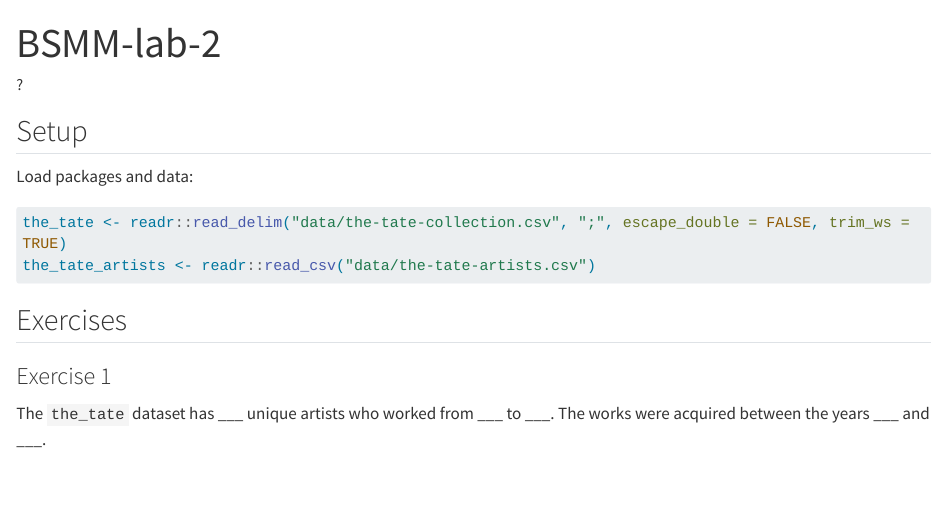
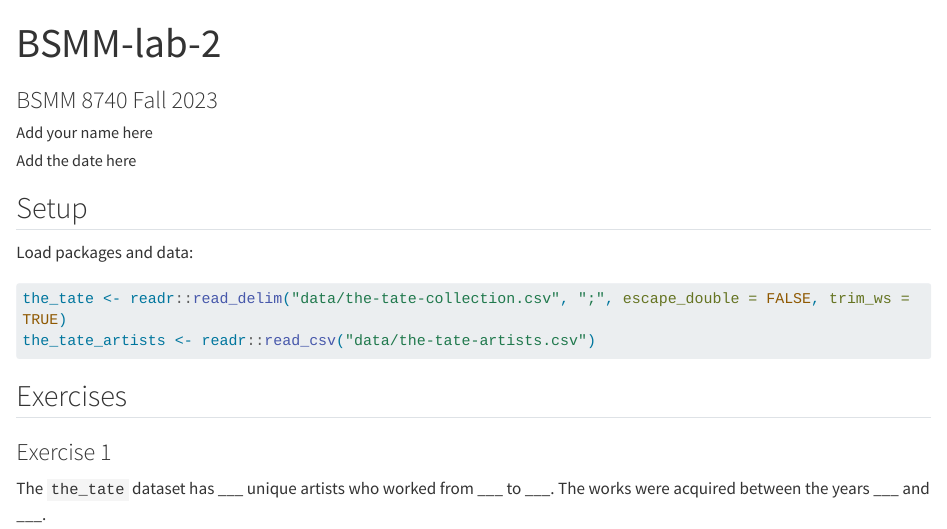
Before and after one commit to BSMM-8740-Fall-2023/BSMM-lab-2, a Quarto document (BSMM-lab-2.qmd): the page in a window 1100 px wide, from its top. Rendered offline with R 4.5, knitr and Pandoc in place of Quarto, with nearby package versions; the code chunks are not run, so their results and figures are left out; long lines of code are wrapped.

Commit message:
mods to header

```diff
--- a/BSMM-lab-2.qmd
+++ b/BSMM-lab-2.qmd
@@ -1,6 +1,8 @@
 ---
 title: "BSMM-lab-2"
-author: "?"
+subtitle: "BSMM 8740 Fall 2023"
+author: "Add your name here"
+date: "Add the date here"
 format: html
 editor: visual
 self-contained: true
```
